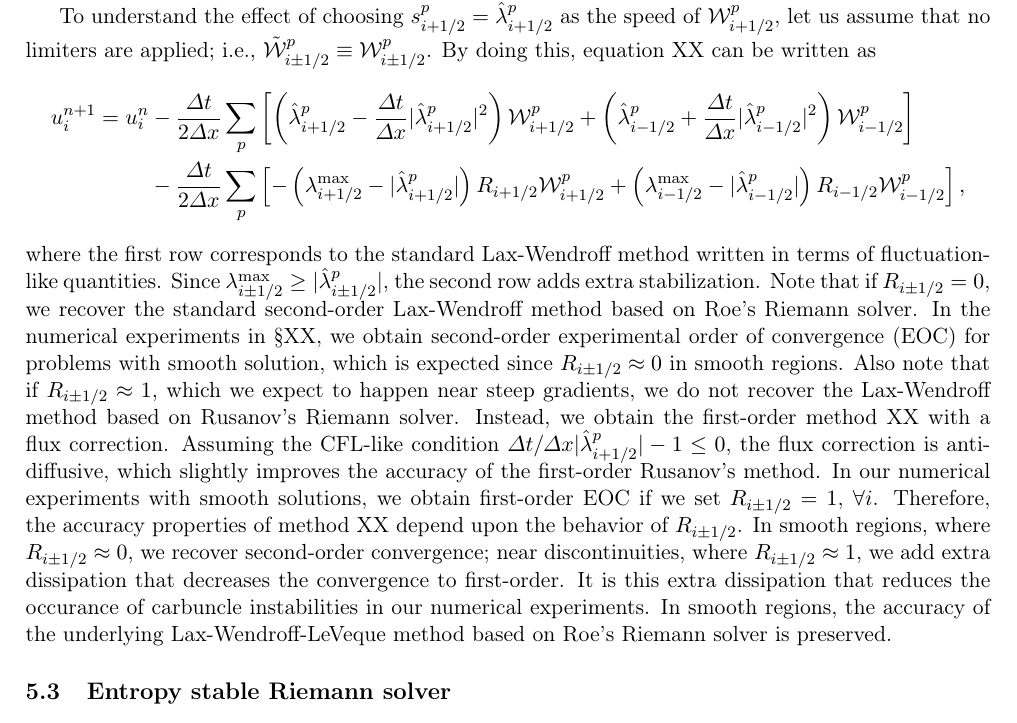
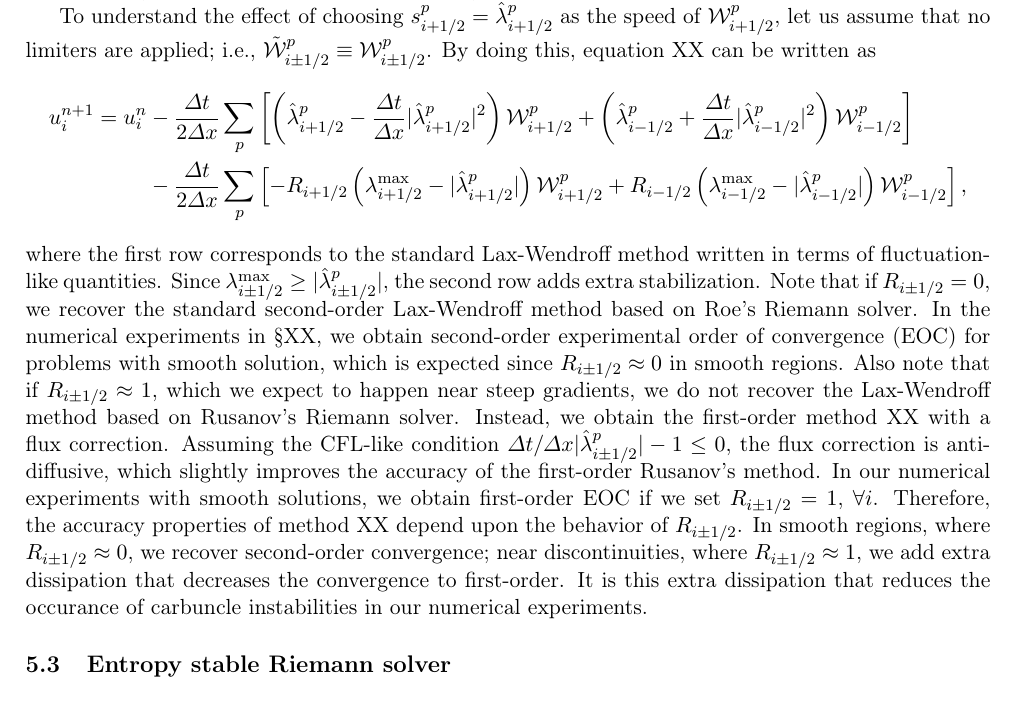
Before and after one commit to ketch/circular_hydraulic_jump, a LaTeX paper (numerics_paper/version2/numerical_chj.tex): part of page 8 of 11, cut so that both start at the same text. Compiled offline with pdfLaTeX.

Commit message:
tmp update

```diff
--- a/numerics_paper/version2/numerical_chj.tex
+++ b/numerics_paper/version2/numerical_chj.tex
@@ -374,8 +374,8 @@ By doing this, equation XX can be written as
   \left(\hat\lambda_{i-1/2}^p +\frac{\Delta t}{\Delta x}|\hat\lambda_{i-1/2}^p|^2 \right)\W_{i-1/2}^p\right] \\
   &-\frac{\Delta t}{2\Delta x}
   \sum_p
-  \left[-\left(\lambda_{i+1/2}^{\max}-|\hat\lambda_{i+1/2}^p|\right)R_{i+1/2}\W_{i+1/2}^p
-    +\left(\lambda_{i-1/2}^{\max}-|\hat\lambda_{i-1/2}^p|\right)R_{i-1/2}\W_{i-1/2}^p\right],
+  \left[-R_{i+1/2}\left(\lambda_{i+1/2}^{\max}-|\hat\lambda_{i+1/2}^p|\right)\W_{i+1/2}^p
+    +R_{i-1/2}\left(\lambda_{i-1/2}^{\max}-|\hat\lambda_{i-1/2}^p|\right)\W_{i-1/2}^p\right],
 \end{align*}
 where the first row corresponds to the standard Lax-Wendroff method written in terms of
 fluctuation-like quantities.
@@ -389,7 +389,7 @@ $R_{i\pm 1/2}\approx 0$ in smooth regions.
 Also note that if $R_{i\pm 1/2}\approx 1$, which we expect to happen near steep gradients,
 we do not recover the Lax-Wendroff method based on Rusanov's Riemann solver.
 Instead, we obtain the first-order method XX with a flux correction. Assuming
-the CFL-like condition $\Delta t/\Delta x|\hat\lambda_{i+1/2}^p|-1\leq 0$, the flux correction is anti-diffusive,
+the CFL-like condition $\Delta t/\Delta x|\hat\lambda_{i\pm1/2}^p|-1\leq 0$, the flux correction is anti-diffusive,
 which slightly improves the accuracy of the first-order Rusanov's method.
 In our numerical experiments
 with smooth solutions, we obtain first-order EOC if we set $R_{i\pm1/2}=1$, $\forall i$.
@@ -398,8 +398,9 @@ Therefore, the accuracy properties of method XX depend upon the behavior of $R_{
 In smooth regions, where $R_{i\pm 1/2}\approx 0$, we recover second-order convergence;
 near discontinuities, where $R_{i\pm 1/2}\approx 1$, we add extra dissipation that decreases the convergence
 to first-order. It is this extra dissipation that reduces the occurance of carbuncle instabilities
-in our numerical experiments. In smooth regions, the accuracy of the underlying Lax-Wendroff-LeVeque method
-based on Roe's Riemann solver is preserved.
+in our numerical experiments.
+%In smooth regions, the accuracy of the underlying Lax-Wendroff-LeVeque method
+%based on Roe's Riemann solver is preserved.
 
 \subsection{Entropy stable Riemann solver}
 
```
